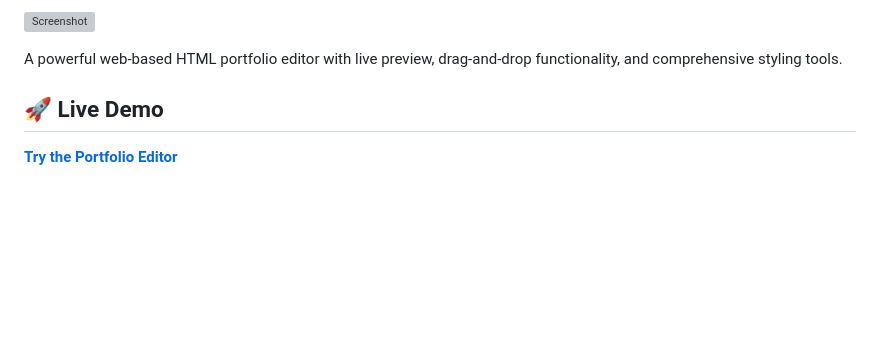
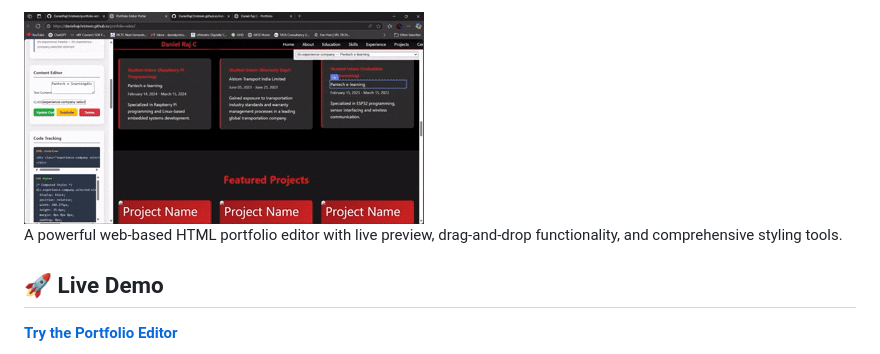
Before and after one commit to DanielRajChristeen/portfolio-edior, a Markdown page: README.md, the part around the change printed below. GitHub-like rendering; blank space fills up the shorter version; grey boxes are pictures that could not be loaded.

```diff
--- a/README.md
+++ b/README.md
@@ -2,7 +2,7 @@
 
-![Screenshot](Screenshot.jpeg)
+<img src="sample.gif" alt="Demo" style="width:100%; display:block;" />
 
-A powerful web-based HTML portfolio editor with live preview, drag-and-drop functionality, and comprehensive styling tools.
+  A powerful web-based HTML portfolio editor with live preview, drag-and-drop functionality, and comprehensive styling tools.
 
 ## 🚀 Live Demo
 
```
Also changed, not shown: other parts of README.md (+1 -1 lines).
